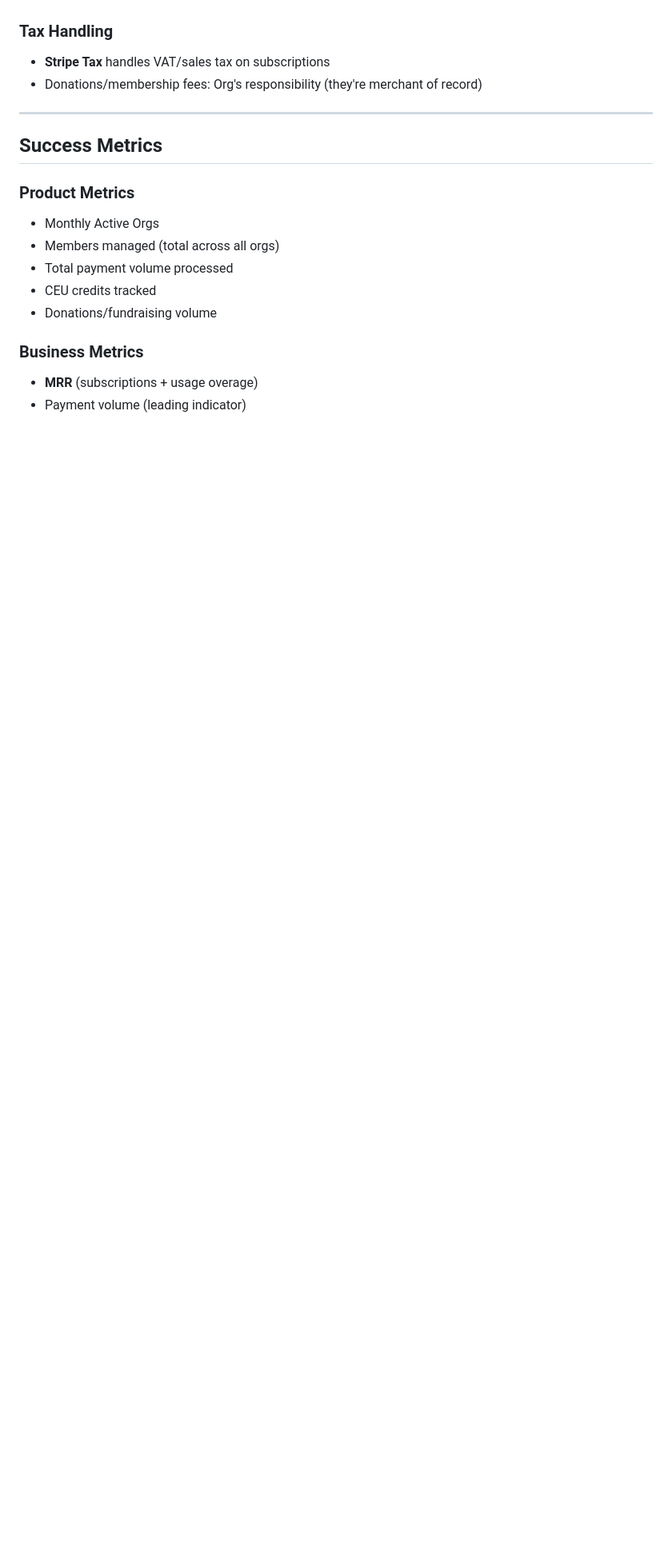
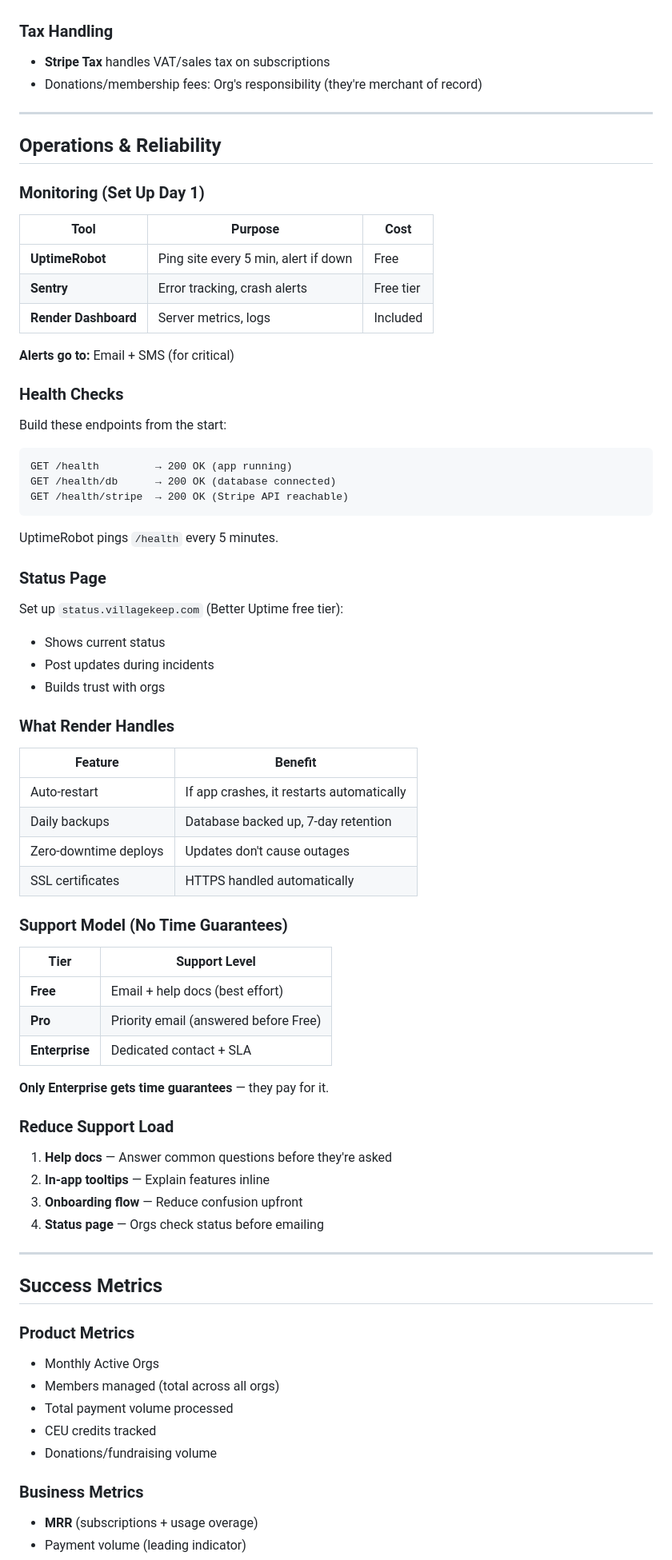
Before and after one commit to americansalb/membership, a Markdown page: VILLAGEKEEP_PLAN.md, the part around the change. Shown at 80% size. GitHub-like rendering; blank space fills up the shorter version.

Commit message:
Add Operations & Reliability section
- Monitoring stack: UptimeRobot, Sentry, Render dashboard
- Health check endpoints: /health, /health/db, /health/stripe
- Status page: status.villagekeep.com
- Support model without dangerous time guarantees
- Only Enterprise tier gets SLA with response times
- Strategies to reduce support load (docs, tooltips, onboarding)

````diff
--- a/VILLAGEKEEP_PLAN.md
+++ b/VILLAGEKEEP_PLAN.md
@@ -708,6 +708,64 @@ Revenue from subscriptions + usage overage + tips.
 
 ---
 
+## Operations & Reliability
+
+### Monitoring (Set Up Day 1)
+
+| Tool | Purpose | Cost |
+|------|---------|------|
+| **UptimeRobot** | Ping site every 5 min, alert if down | Free |
+| **Sentry** | Error tracking, crash alerts | Free tier |
+| **Render Dashboard** | Server metrics, logs | Included |
+
+**Alerts go to:** Email + SMS (for critical)
+
+### Health Checks
+
+Build these endpoints from the start:
+```
+GET /health         → 200 OK (app running)
+GET /health/db      → 200 OK (database connected)
+GET /health/stripe  → 200 OK (Stripe API reachable)
+```
+
+UptimeRobot pings `/health` every 5 minutes.
+
+### Status Page
+
+Set up `status.villagekeep.com` (Better Uptime free tier):
+- Shows current status
+- Post updates during incidents
+- Builds trust with orgs
+
+### What Render Handles
+
+| Feature | Benefit |
+|---------|---------|
+| Auto-restart | If app crashes, it restarts automatically |
+| Daily backups | Database backed up, 7-day retention |
+| Zero-downtime deploys | Updates don't cause outages |
+| SSL certificates | HTTPS handled automatically |
+
+### Support Model (No Time Guarantees)
+
+| Tier | Support Level |
+|------|---------------|
+| **Free** | Email + help docs (best effort) |
+| **Pro** | Priority email (answered before Free) |
+| **Enterprise** | Dedicated contact + SLA |
+
+**Only Enterprise gets time guarantees** — they pay for it.
+
+### Reduce Support Load
+
+1. **Help docs** — Answer common questions before they're asked
+2. **In-app tooltips** — Explain features inline
+3. **Onboarding flow** — Reduce confusion upfront
+4. **Status page** — Orgs check status before emailing
+
+---
+
 ## Success Metrics
 
 ### Product Metrics
````
